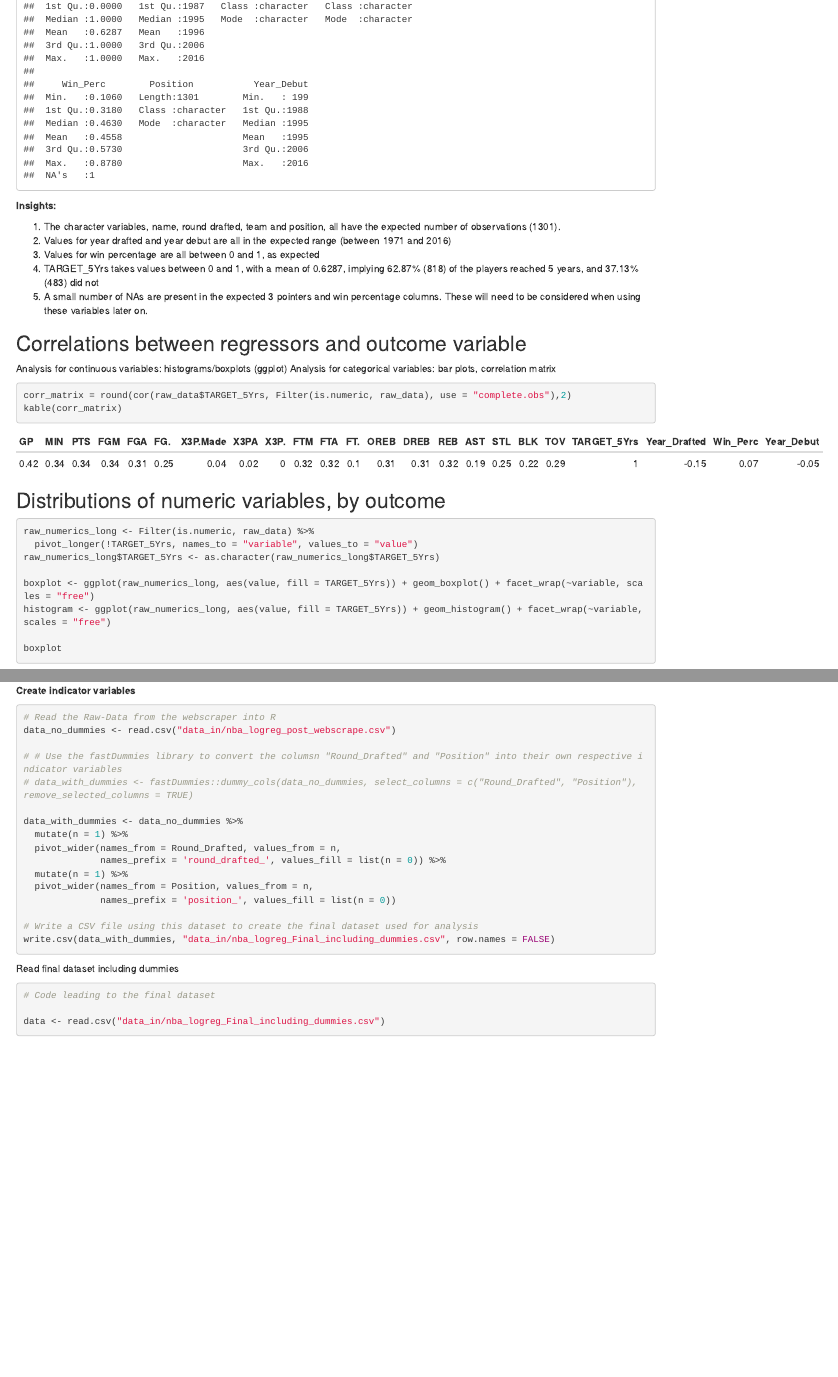
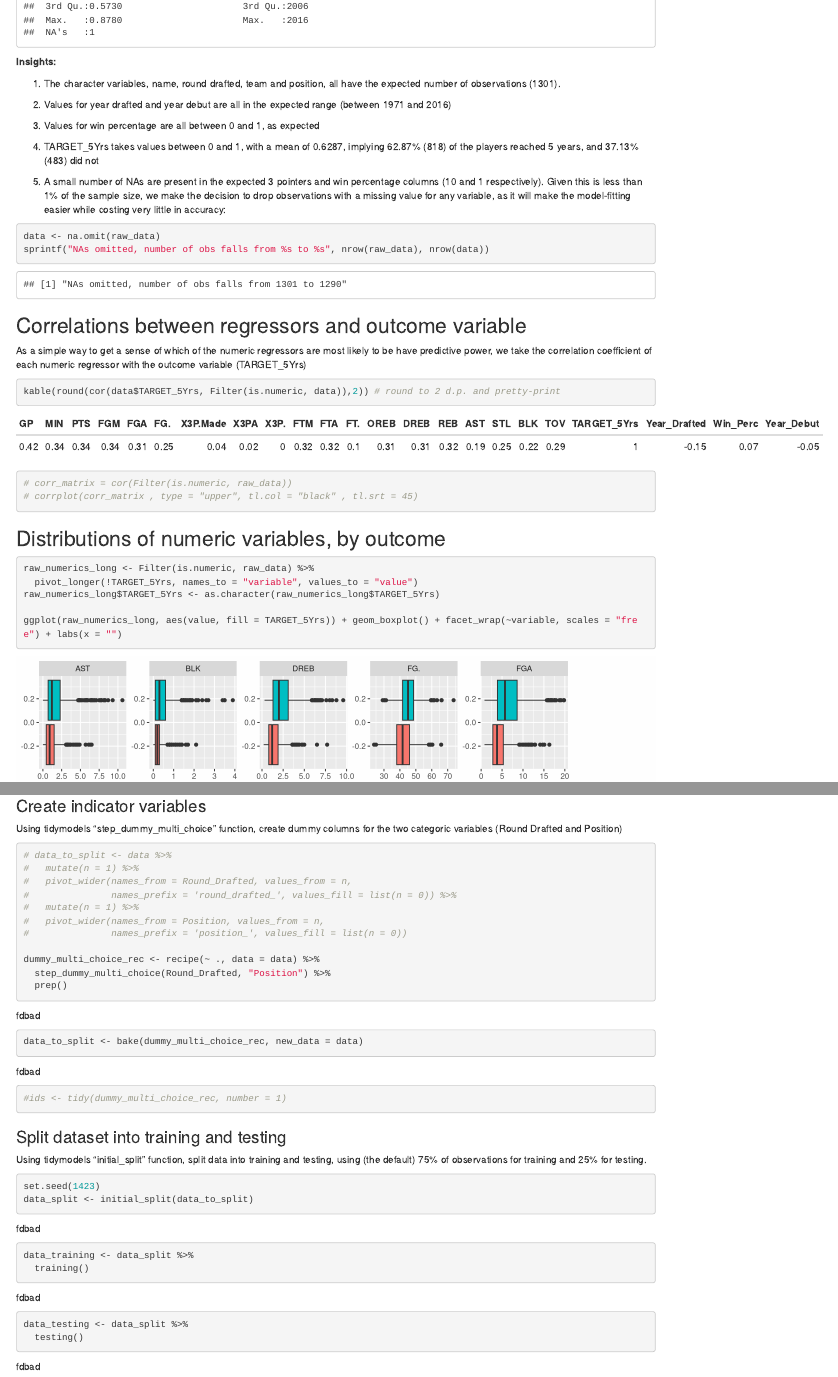
Before and after one commit to achanbour/nba-career-longevity, an R Markdown document (structured_analysis.Rmd): the page in a window 1100 px wide, from 1960 px down before the commit and from 2450 px down after it, and a second part further down, joined at a grey line. Rendered offline with R 4.5, knitr and Pandoc, with nearby package versions; drawn as R Markdown's standard HTML page in place of the format the file asks for; some code elsewhere in the file could not run offline; common packages that the code uses without loading them are loaded.

Commit message:
use tidymodels for dummies and training-testing split

````diff
--- a/structured_analysis.Rmd
+++ b/structured_analysis.Rmd
@@ -14,2 +12,3 @@ library(tidyverse)
 library(kableExtra)
 library(tree)
+#library(broom) # tidymodels
@@ -17 +15,4 @@ library(broom)
 library(caret)
+#library(dplyr) # tidymodels
+#library(ggplot2) # tidymodels
+#library(fastDummies) # pivot_wider
@@ -21,3 +19,4 @@ library(caret)
 # library(corrplot) # possibly not doing a corr plot
 library(prettydoc)
+library(tidymodels)
 
@@ -80,6 +72,7 @@ The aims of EDA in our case will be to:
 ```{r}
-raw_data <- read.csv("data_in/nba_logreg.csv")
 kable(head(raw_data)) # %>%
 #  kable_styling(bootstrap_options = c("striped", "bordered", "hover", "condensed", "responsive"))
 # # scroll_box(width = "800px")
+
+glimpse(raw_data)
 ```
@@ -98,10 +93,23 @@ summary(raw_data)
   2) Values for year drafted and year debut are all in the expected range (between 1971 and 2016)
   3) Values for win percentage are all between 0 and 1, as expected
   4) TARGET_5Yrs takes values between 0 and 1, with a mean of 0.6287, implying 62.87% (818) of the players reached 5 years, and 37.13% (483) did not
-  5) A small number of NAs are present in the expected 3 pointers and win percentage columns. These will need to be considered when using these variables later on.
+
+5) A small number of NAs are present in the expected 3 pointers and win percentage columns (10 and 1 respectively). Given this is less than 1% of the sample size, we make the decision to drop observations with a missing value for any variable, as it will make the model-fitting easier while costing very little in accuracy:
+
+```{r}
+data <- na.omit(raw_data)
+sprintf("NAs omitted, number of obs falls from %s to %s", nrow(raw_data), nrow(data))
+```
+
+## Correlations between regressors and outcome variable
+
+As a simple way to get a sense of which of the numeric regressors are most likely to be have predictive power, we take the correlation coefficient of each numeric regressor with the outcome variable (TARGET_5Yrs)
+
+```{r}
+kable(round(cor(data$TARGET_5Yrs, Filter(is.numeric, data)),2)) # round to 2 d.p. and pretty-print
+```
+
+```{r corrplot}
 
 
-## Correlations between regressors and outcome variable
-Analysis for continuous variables: histograms/boxplots (ggplot)
-Analysis for categorical variables: bar plots, correlation matrix
 
@@ -108,7 +118,4 @@ Analysis for categorical variables: bar plots, correlation matrix
 
-```{r}
-corr_matrix = round(cor(raw_data$TARGET_5Yrs, Filter(is.numeric, raw_data), use = "complete.obs"),2)
-kable(corr_matrix)
 ```
 
 ## Distributions of numeric variables, by outcome
@@ -118,13 +125,11 @@ raw_numerics_long <- Filter(is.numeric, raw_data) %>%
   pivot_longer(!TARGET_5Yrs, names_to = "variable", values_to = "value")
 raw_numerics_long$TARGET_5Yrs <- as.character(raw_numerics_long$TARGET_5Yrs)
 
-boxplot <- ggplot(raw_numerics_long, aes(value, fill = TARGET_5Yrs)) + geom_boxplot() + facet_wrap(~variable, scales = "free")
-histogram <- ggplot(raw_numerics_long, aes(value, fill = TARGET_5Yrs)) + geom_histogram() + facet_wrap(~variable, scales = "free")
+ggplot(raw_numerics_long, aes(value, fill = TARGET_5Yrs)) + geom_boxplot() + facet_wrap(~variable, scales = "free") + labs(x = "")
+ggplot(raw_numerics_long, aes(value, fill = TARGET_5Yrs)) + geom_histogram() + facet_wrap(~variable, scales = "free") + labs(x = "")
+```
 
-boxplot
-histogram
-
-```
+We see that for most variables, the distribution of values for players who went on to succeed is higher. This makes sense, as most of these variables are increasing in player quality (the better player is expected to make more blocks, steals etc.)
 
 ## Distributions of categoric variables, by outcome
 
@@ -168 +176,6 @@ for (i in variables){
+### Create indicator variables
+
+Using tidymodels "step_dummy_multi_choice" function, create dummy columns for the two categoric variables (Round Drafted and Position)
+
 ```{r}
+# data_to_split <- data %>%
@@ -169,8 +188,11 @@ for (i in variables){
 
+dummy_multi_choice_rec <- recipe(~ ., data = data) %>%
+  step_dummy_multi_choice(Round_Drafted, "Position") %>%
+  prep()
 
-
-# corr_matrix = cor(Filter(is.numeric, raw_data))
-# corrplot(corr_matrix , type = "upper", tl.col = "black" , tl.srt = 45)
+data_to_split <- bake(dummy_multi_choice_rec, new_data = data)
+#ids <- tidy(dummy_multi_choice_rec, number = 1)
 
 ```
 
+### Split dataset into training and testing
@@ -190,11 +200,9 @@ for (i in variables){
-**Create indicator variables**
-
+Using tidymodels "initial_split" function, split data into training and testing, using (the default) 75% of observations for training and 25% for testing.
 
 ```{r}
-# Read the Raw-Data from the webscraper into R
-data_no_dummies <- read.csv("data_in/nba_logreg_post_webscrape.csv")
+set.seed(1423)
+data_split <- initial_split(data_to_split)
 
-# # Use the fastDummies library to convert the columsn "Round_Drafted" and "Position" into their own respective indicator variables
-# data_with_dummies <- fastDummies::dummy_cols(data_no_dummies, select_columns = c("Round_Drafted", "Position"), remove_selected_columns = TRUE)
+data_training <- data_split %>%
+  training()
 
-data_with_dummies <- data_no_dummies %>%
@@ -208,14 +209,3 @@ data_with_dummies <- data_no_dummies %>%
-# Write a CSV file using this dataset to create the final dataset used for analysis
-write.csv(data_with_dummies, "data_in/nba_logreg_Final_including_dummies.csv", row.names = FALSE)
-
-
-
-
+data_testing <- data_split %>%
+  testing()
 ```
-
-Read final dataset including dummies
-```{r}
-# Code leading to the final dataset
-
-data <- read.csv("data_in/nba_logreg_Final_including_dummies.csv")
-```
````
Also changed, not shown: structured_analysis.Rmd (65 more changed lines).
